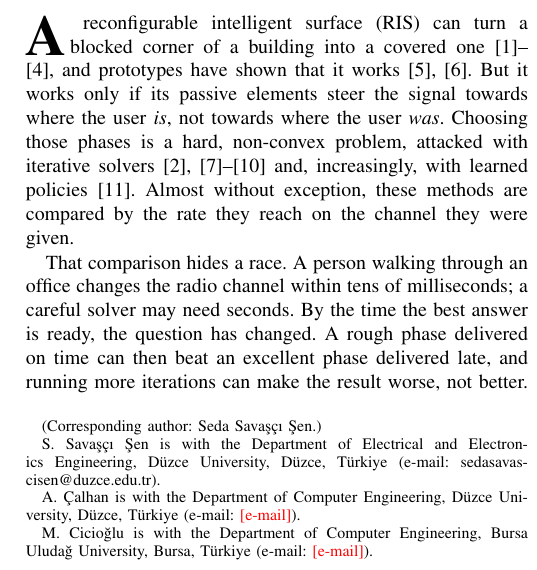
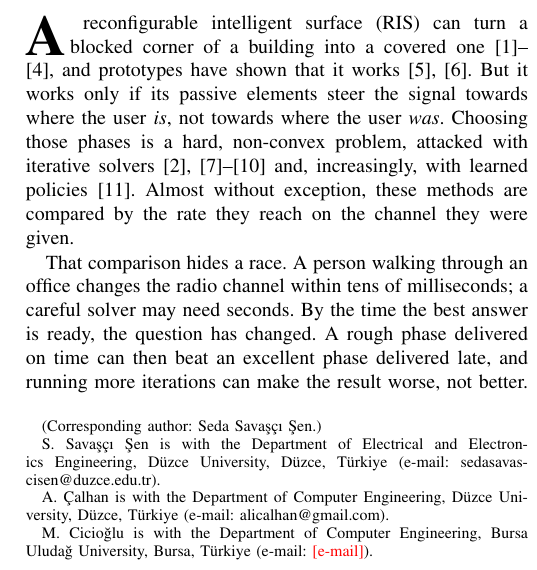
Before and after one commit to sedasavascisen/sedasavascisen, a LaTeX paper (paper_mobility/mobility_paper_ieee.tex): part of one column of page 1 of 9, cut so that both start at the same text. Compiled offline with pdfLaTeX.

Commit message:
Paper: add A. Çalhan's e-mail address
Co-Authored-By: Claude Opus 5.5 <noreply@anthropic.com>
Claude-Session: https://claude.ai/code/session_019YHrDE6QVGXwEesZTaowH5

```diff
--- a/paper_mobility/mobility_paper_ieee.tex
+++ b/paper_mobility/mobility_paper_ieee.tex
@@ -19,7 +19,7 @@
 \author{Seda~Savaşçı~Şen, Ali~Çalhan, and Murtaza~Cicioğlu%
 \thanks{(Corresponding author: Seda Savaşçı Şen.)}%
 \thanks{S.~Savaşçı~Şen is with the Department of Electrical and Electronics Engineering, Düzce University, Düzce, Türkiye (e-mail: sedasavascisen@duzce.edu.tr).}%
-\thanks{A.~Çalhan is with the Department of Computer Engineering, Düzce University, Düzce, Türkiye (e-mail: \todo{e-mail}).}%
+\thanks{A.~Çalhan is with the Department of Computer Engineering, Düzce University, Düzce, Türkiye (e-mail: alicalhan@gmail.com).}%
 \thanks{M.~Cicioğlu is with the Department of Computer Engineering, Bursa Uludağ University, Bursa, Türkiye (e-mail: \todo{e-mail}).}}
 
 \markboth{IEEE Transactions on Wireless Communications}%
```
Also changed, not shown: paper_mobility/mobility_paper_ieee.pdf.
